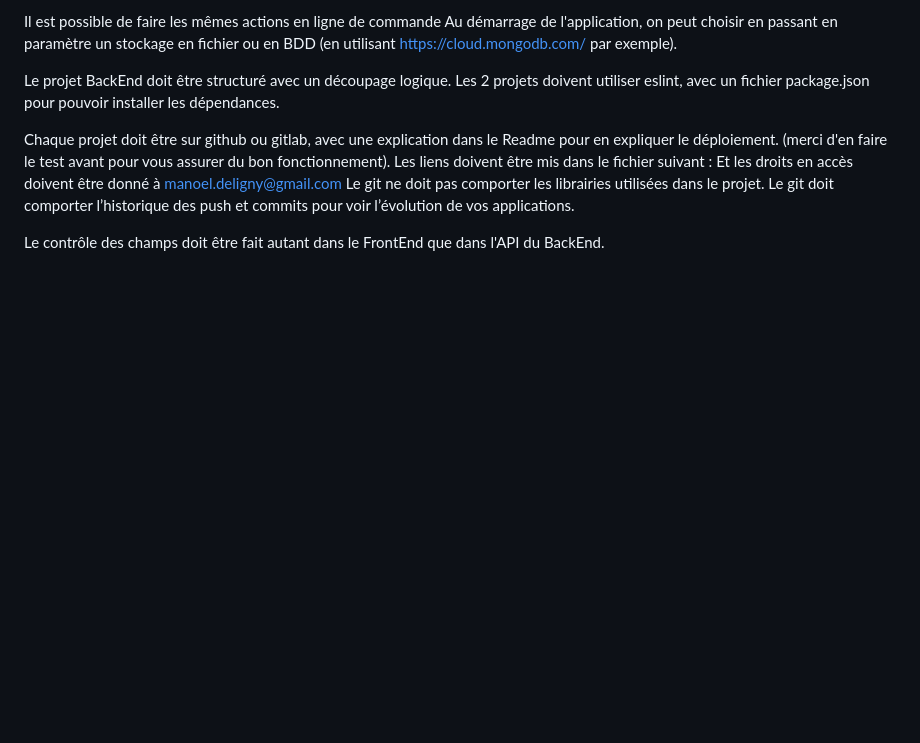
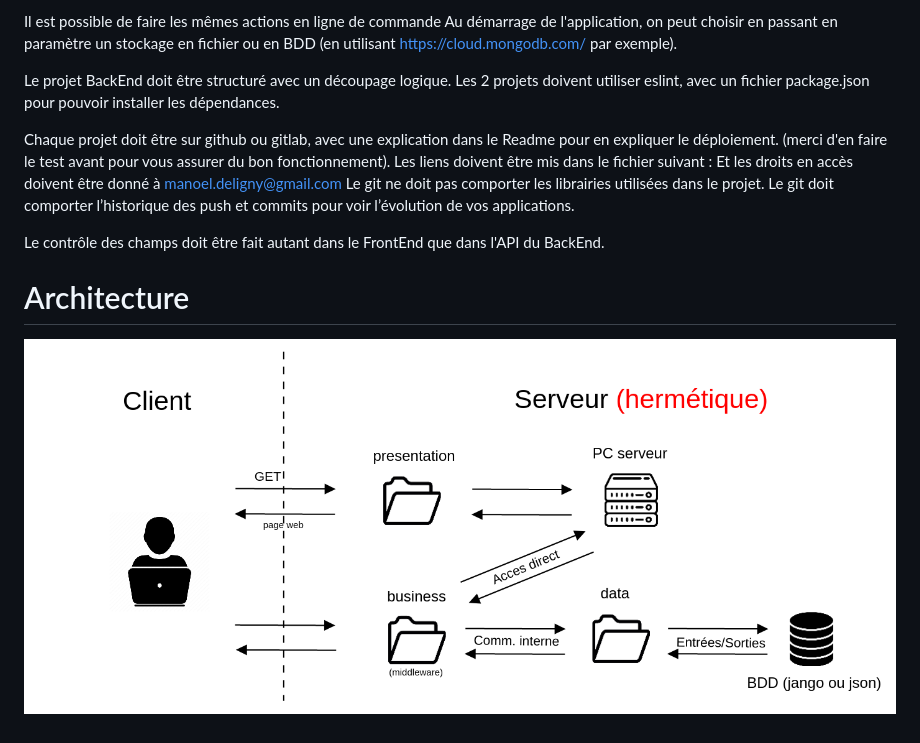
Before and after one commit to Azrod64/M-thode-dev-log-front, a Markdown page: README.md, the part around the change. Drawn GitHub-style; pictures changed too: public/diagram.png (added); blank space fills up the shorter version.

Commit message:
Add content on Readme

```diff
--- a/README.md
+++ b/README.md
@@ -32,3 +32,7 @@ Le git ne doit pas comporter les librairies utilisées dans le projet.
 Le git doit comporter l’historique des push et commits pour voir l’évolution de vos applications.
 
 Le contrôle des champs doit être fait autant dans le FrontEnd que dans l'API du BackEnd.
+
+# Architecture
+
+![alt text](public/diagram.png)
```
